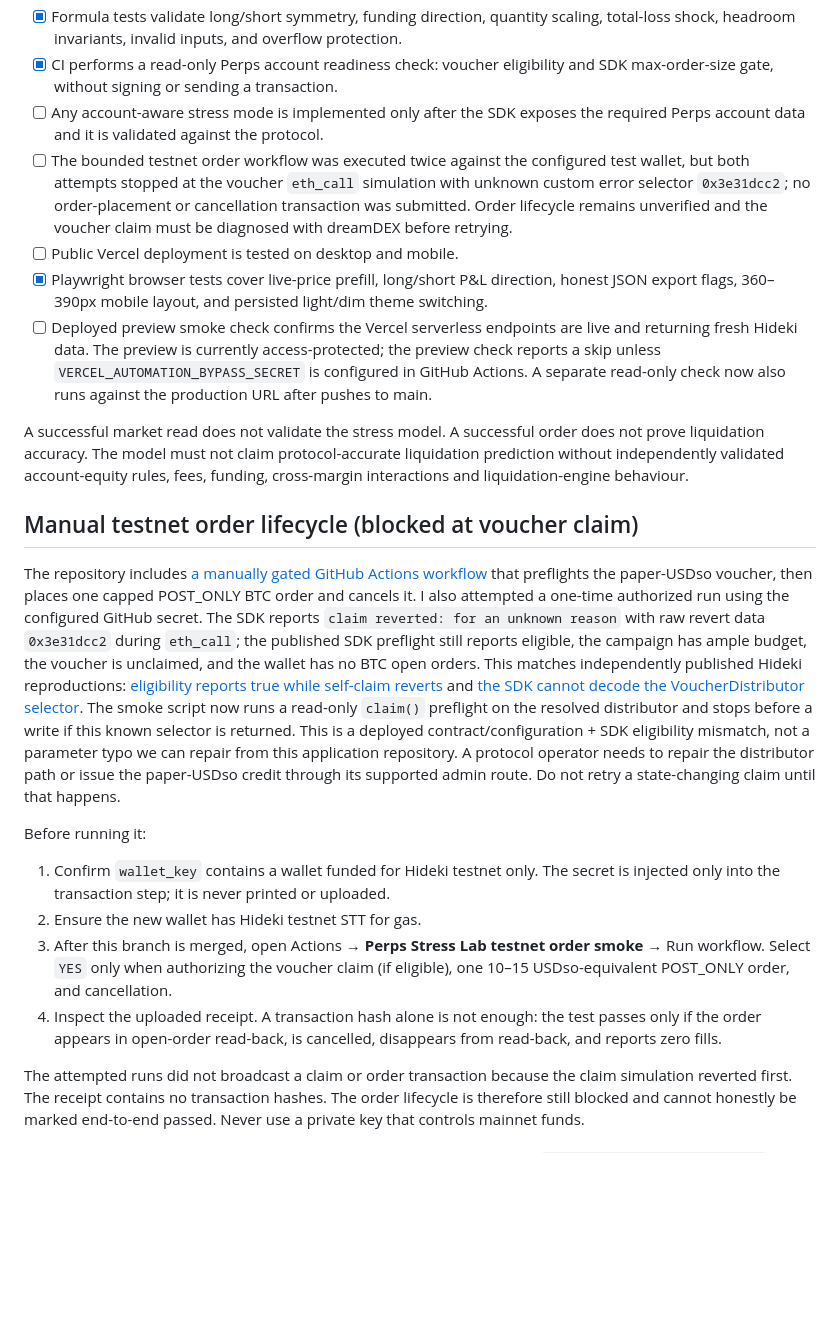
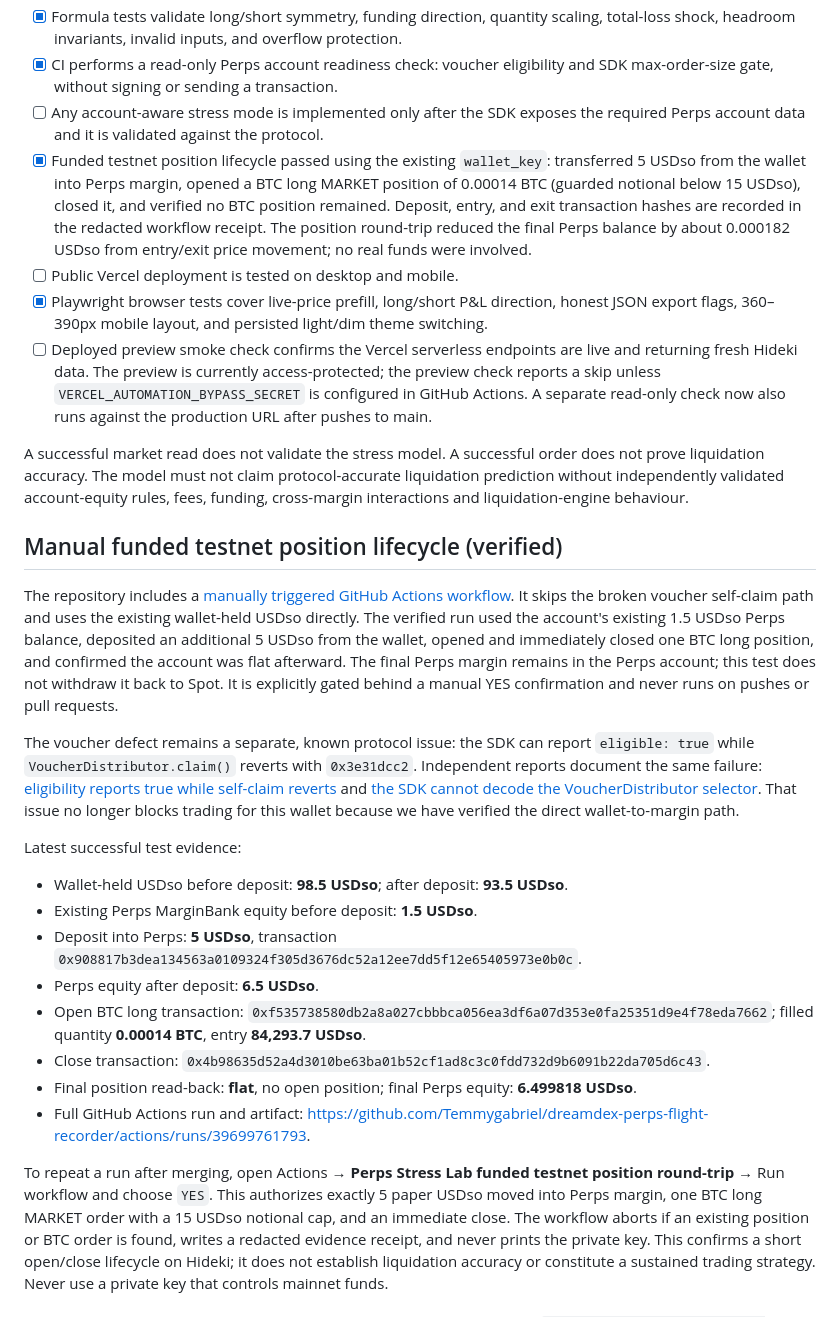
Before and after one commit to Temmygabriel/dreamdex-perps-flight-recorder, a Markdown page: README.md, the part around the change. Drawn GitHub-style; blank space fills up the shorter version.

Commit message:
Document successful wallet deposit and BTC position round-trip

```diff
--- a/README.md
+++ b/README.md
@@ -48,24 +48,30 @@ Optional funding is a deliberately simplified scenario: positive 8-hour rate mea
 - [x] Formula tests validate long/short symmetry, funding direction, quantity scaling, total-loss shock, headroom invariants, invalid inputs, and overflow protection.
 - [x] CI performs a read-only Perps account readiness check: voucher eligibility and SDK max-order-size gate, without signing or sending a transaction.
 - [ ] Any account-aware stress mode is implemented only after the SDK exposes the required Perps account data and it is validated against the protocol.
-- [ ] The bounded testnet order workflow was executed twice against the configured test wallet, but both attempts stopped at the voucher `eth_call` simulation with unknown custom error selector `0x3e31dcc2`; no order-placement or cancellation transaction was submitted. Order lifecycle remains unverified and the voucher claim must be diagnosed with dreamDEX before retrying.
+- [x] Funded testnet position lifecycle passed using the existing `wallet_key`: transferred 5 USDso from the wallet into Perps margin, opened a BTC long MARKET position of 0.00014 BTC (guarded notional below 15 USDso), closed it, and verified no BTC position remained. Deposit, entry, and exit transaction hashes are recorded in the redacted workflow receipt. The position round-trip reduced the final Perps balance by about 0.000182 USDso from entry/exit price movement; no real funds were involved.
 - [ ] Public Vercel deployment is tested on desktop and mobile.
 - [x] Playwright browser tests cover live-price prefill, long/short P&L direction, honest JSON export flags, 360–390px mobile layout, and persisted light/dim theme switching.
 - [ ] Deployed preview smoke check confirms the Vercel serverless endpoints are live and returning fresh Hideki data. The preview is currently access-protected; the preview check reports a skip unless `VERCEL_AUTOMATION_BYPASS_SECRET` is configured in GitHub Actions. A separate read-only check now also runs against the production URL after pushes to main.
 
 A successful market read does not validate the stress model. A successful order does not prove liquidation accuracy. The model must not claim protocol-accurate liquidation prediction without independently validated account-equity rules, fees, funding, cross-margin interactions and liquidation-engine behaviour.
 
-## Manual testnet order lifecycle (blocked at voucher claim)
+## Manual funded testnet position lifecycle (verified)
 
-The repository includes [a manually gated GitHub Actions workflow](.github/workflows/testnet-order-smoke.yml) that preflights the paper-USDso voucher, then places one capped POST_ONLY BTC order and cancels it. I also attempted a one-time authorized run using the configured GitHub secret. The SDK reports `claim reverted: for an unknown reason` with raw revert data `0x3e31dcc2` during `eth_call`; the published SDK preflight still reports eligible, the campaign has ample budget, the voucher is unclaimed, and the wallet has no BTC open orders. This matches independently published Hideki reproductions: [eligibility reports true while self-claim reverts](https://github.com/MrTimonM/findings/blob/6b42ad2df15b53b513783f554001d9692dc94fc3/feedback/01-voucher-eligibility-says-eligible-but-claim-always-reverts.md) and [the SDK cannot decode the VoucherDistributor selector](https://github.com/MrTimonM/findings/blob/6b42ad2df15b53b513783f554001d9692dc94fc3/feedback/08-sdk-cannot-decode-voucher-distributor-error.md). The smoke script now runs a read-only `claim()` preflight on the resolved distributor and stops before a write if this known selector is returned. This is a deployed contract/configuration + SDK eligibility mismatch, not a parameter typo we can repair from this application repository. A protocol operator needs to repair the distributor path or issue the paper-USDso credit through its supported admin route. Do not retry a state-changing claim until that happens.
+The repository includes a [manually triggered GitHub Actions workflow](.github/workflows/testnet-position-roundtrip.yml). It skips the broken voucher self-claim path and uses the existing wallet-held USDso directly. The verified run used the account's existing 1.5 USDso Perps balance, deposited an additional 5 USDso from the wallet, opened and immediately closed one BTC long position, and confirmed the account was flat afterward. The final Perps margin remains in the Perps account; this test does not withdraw it back to Spot. It is explicitly gated behind a manual YES confirmation and never runs on pushes or pull requests.
 
-Before running it:
-1. Confirm `wallet_key` contains a wallet funded for Hideki testnet only. The secret is injected only into the transaction step; it is never printed or uploaded.
-2. Ensure the new wallet has Hideki testnet STT for gas.
-3. After this branch is merged, open Actions → **Perps Stress Lab testnet order smoke** → Run workflow. Select `YES` only when authorizing the voucher claim (if eligible), one 10–15 USDso-equivalent POST_ONLY order, and cancellation.
-4. Inspect the uploaded receipt. A transaction hash alone is not enough: the test passes only if the order appears in open-order read-back, is cancelled, disappears from read-back, and reports zero fills.
+The voucher defect remains a separate, known protocol issue: the SDK can report `eligible: true` while `VoucherDistributor.claim()` reverts with `0x3e31dcc2`. Independent reports document the same failure: [eligibility reports true while self-claim reverts](https://github.com/MrTimonM/findings/blob/6b42ad2df15b53b513783f554001d9692dc94fc3/feedback/01-voucher-eligibility-says-eligible-but-claim-always-reverts.md) and [the SDK cannot decode the VoucherDistributor selector](https://github.com/MrTimonM/findings/blob/6b42ad2df15b53b513783f554001d9692dc94fc3/feedback/08-sdk-cannot-decode-voucher-distributor-error.md). That issue no longer blocks trading for this wallet because we have verified the direct wallet-to-margin path.
 
-The attempted runs did not broadcast a claim or order transaction because the claim simulation reverted first. The receipt contains no transaction hashes. The order lifecycle is therefore still blocked and cannot honestly be marked end-to-end passed. Never use a private key that controls mainnet funds.
+Latest successful test evidence:
+- Wallet-held USDso before deposit: **98.5 USDso**; after deposit: **93.5 USDso**.
+- Existing Perps MarginBank equity before deposit: **1.5 USDso**.
+- Deposit into Perps: **5 USDso**, transaction `0x908817b3dea134563a0109324f305d3676dc52a12ee7dd5f12e65405973e0b0c`.
+- Perps equity after deposit: **6.5 USDso**.
+- Open BTC long transaction: `0xf535738580db2a8a027cbbbca056ea3df6a07d353e0fa25351d9e4f78eda7662`; filled quantity **0.00014 BTC**, entry **84,293.7 USDso**.
+- Close transaction: `0x4b98635d52a4d3010be63ba01b52cf1ad8c3c0fdd732d9b6091b22da705d6c43`.
+- Final position read-back: **flat**, no open position; final Perps equity: **6.499818 USDso**.
+- Full GitHub Actions run and artifact: https://github.com/Temmygabriel/dreamdex-perps-flight-recorder/actions/runs/39699761793.
+
+To repeat a run after merging, open Actions → **Perps Stress Lab funded testnet position round-trip** → Run workflow and choose `YES`. This authorizes exactly 5 paper USDso moved into Perps margin, one BTC long MARKET order with a 15 USDso notional cap, and an immediate close. The workflow aborts if an existing position or BTC order is found, writes a redacted evidence receipt, and never prints the private key. This confirms a short open/close lifecycle on Hideki; it does not establish liquidation accuracy or constitute a sustained trading strategy. Never use a private key that controls mainnet funds.
 
 ## Security and dependency audit\n\nCI now runs `npm audit --audit-level=high` and verifies the installed dependency tree. The repository currently has no committed `package-lock.json`; the audit job generates a temporary lockfile during CI. This detects known advisories for the resolved dependency tree in that run, but dependency versions are not yet reproducible across separate clean installs. Commit a reviewed lockfile before treating dependency resolution as fully reproducible. API handlers return generic upstream failure messages rather than exposing raw SDK exception strings.\n\n## Run checks
 
```
